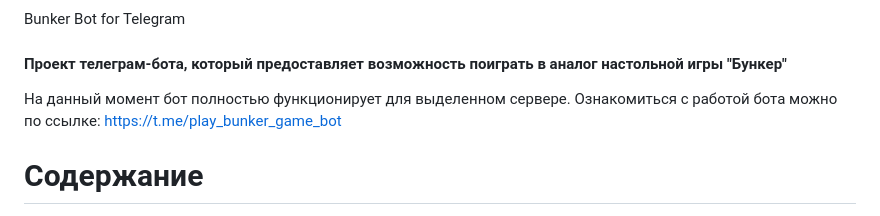
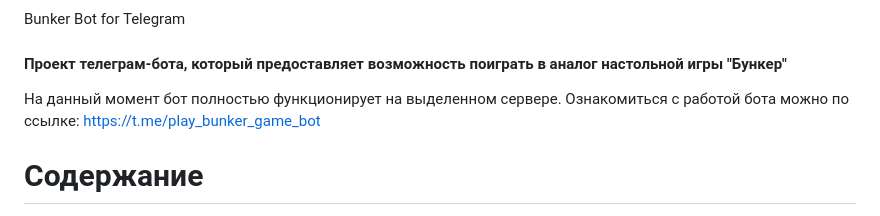
Before and after one commit to n-fdrv/BunkerTelegramBot, a Markdown page: README.md, the part around the change. Rendered like a GitHub page.

Commit message:
Исправлен readme

```diff
--- a/README.md
+++ b/README.md
@@ -3,7 +3,7 @@ Bunker Bot for Telegram
 
 #### Проект телеграм-бота, который предоставляет возможность поиграть в аналог настольной игры "Бункер"
 
-На данный момент бот полностью функционирует для выделенном сервере. Ознакомиться с работой бота можно по ссылке: https://t.me/play_bunker_game_bot
+На данный момент бот полностью функционирует на выделенном сервере. Ознакомиться с работой бота можно по ссылке: https://t.me/play_bunker_game_bot
 
 
 # Содержание
```
